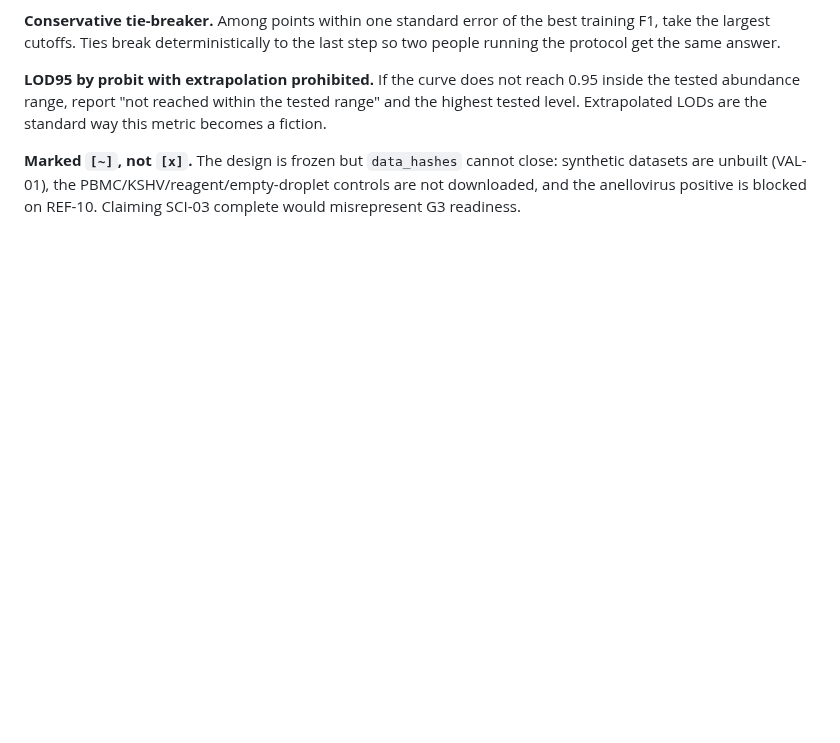
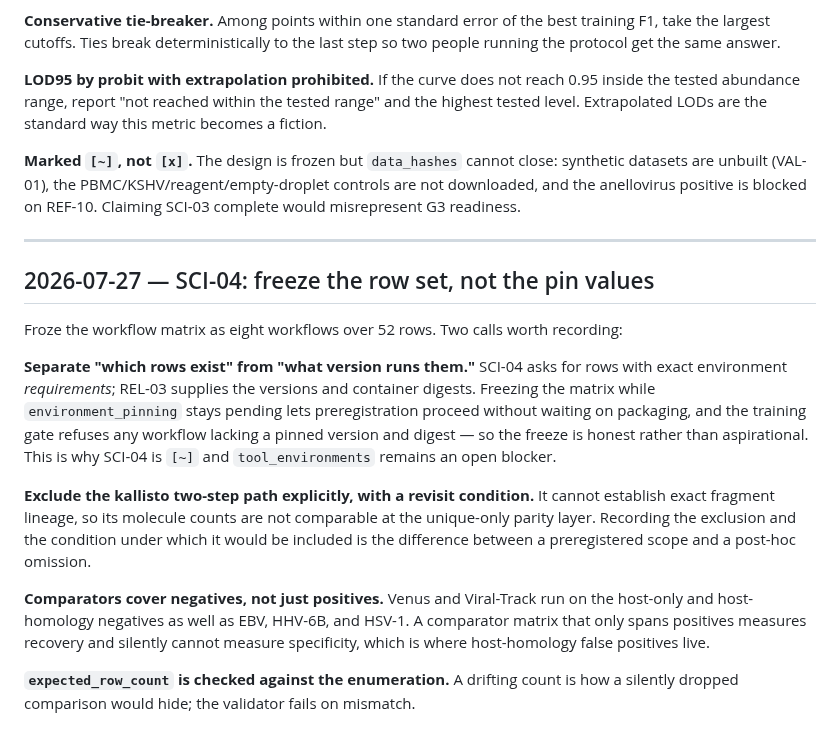
Before and after one commit to mdmanurung/ViralScan-reproducibility, a Markdown page: .living/decisions.md, the part around the change. Rendered like a GitHub page; blank space fills up the shorter version.

Commit message:
docs(living): record the SCI-04 row-set-versus-pin-values decision
The matrix freezes which rows exist and what must be pinned; REL-03 supplies the
values. Also records why the kallisto two-step path is excluded explicitly rather
than omitted, why comparators must span negatives and not only positives, and why
expected_row_count is validated against the enumeration.

Co-Authored-By: Claude Opus 5 (1M context) <noreply@anthropic.com>
Claude-Session: https://claude.ai/code/session_01FBa62MnPao5jzgqjX1VGH5

```diff
--- a/.living/decisions.md
+++ b/.living/decisions.md
@@ -1098,3 +1098,32 @@ metric becomes a fiction.
 synthetic datasets are unbuilt (VAL-01), the PBMC/KSHV/reagent/empty-droplet
 controls are not downloaded, and the anellovirus positive is blocked on REF-10.
 Claiming SCI-03 complete would misrepresent G3 readiness.
+
+---
+
+## 2026-07-27 — SCI-04: freeze the row set, not the pin values
+
+Froze the workflow matrix as eight workflows over 52 rows. Two calls worth
+recording:
+
+**Separate "which rows exist" from "what version runs them."** SCI-04 asks for
+rows with exact environment *requirements*; REL-03 supplies the versions and
+container digests. Freezing the matrix while `environment_pinning` stays pending
+lets preregistration proceed without waiting on packaging, and the training gate
+refuses any workflow lacking a pinned version and digest — so the freeze is
+honest rather than aspirational. This is why SCI-04 is `[~]` and
+`tool_environments` remains an open blocker.
+
+**Exclude the kallisto two-step path explicitly, with a revisit condition.** It
+cannot establish exact fragment lineage, so its molecule counts are not
+comparable at the unique-only parity layer. Recording the exclusion and the
+condition under which it would be included is the difference between a
+preregistered scope and a post-hoc omission.
+
+**Comparators cover negatives, not just positives.** Venus and Viral-Track run on
+the host-only and host-homology negatives as well as EBV, HHV-6B, and HSV-1.
+A comparator matrix that only spans positives measures recovery and silently
+cannot measure specificity, which is where host-homology false positives live.
+
+**`expected_row_count` is checked against the enumeration.** A drifting count is
+how a silently dropped comparison would hide; the validator fails on mismatch.
```
Also changed, not shown: .living/INDEX.md (+1 -1 lines), .living/log/2026-07-26-002-viralscan.md (+14 -0 lines).
